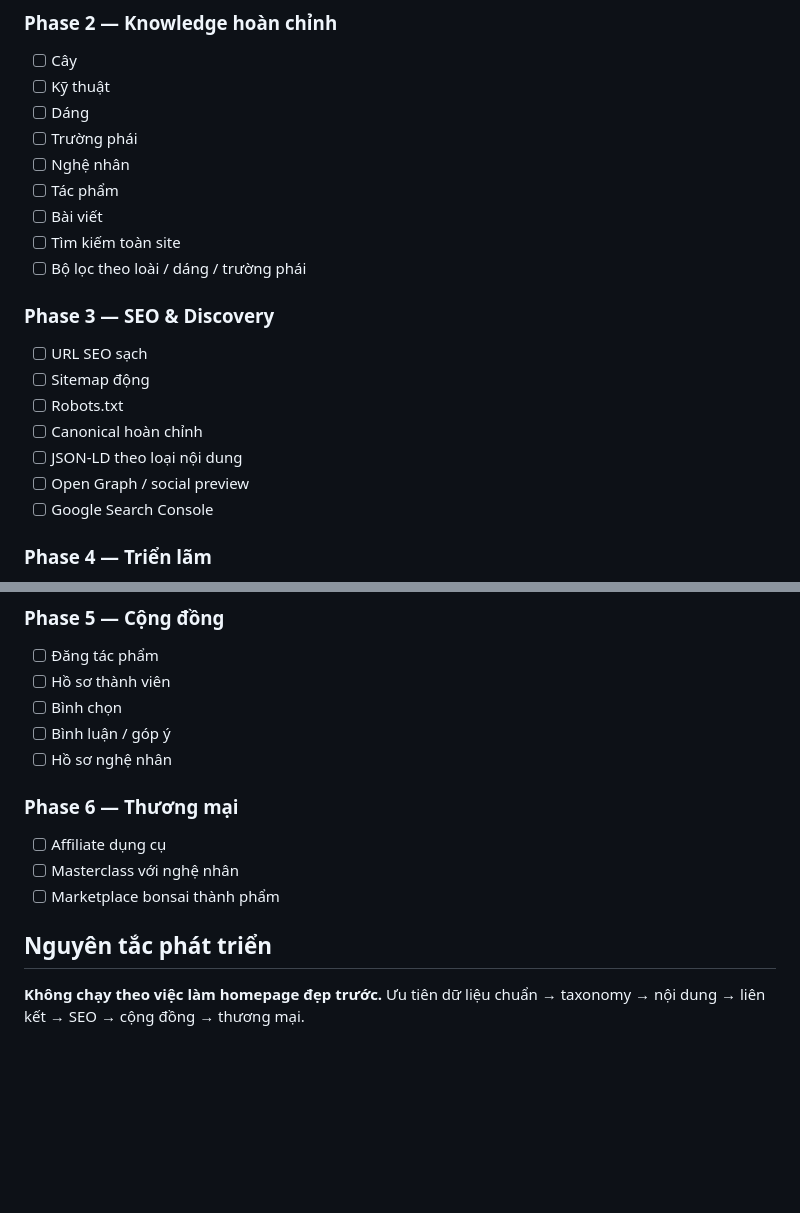
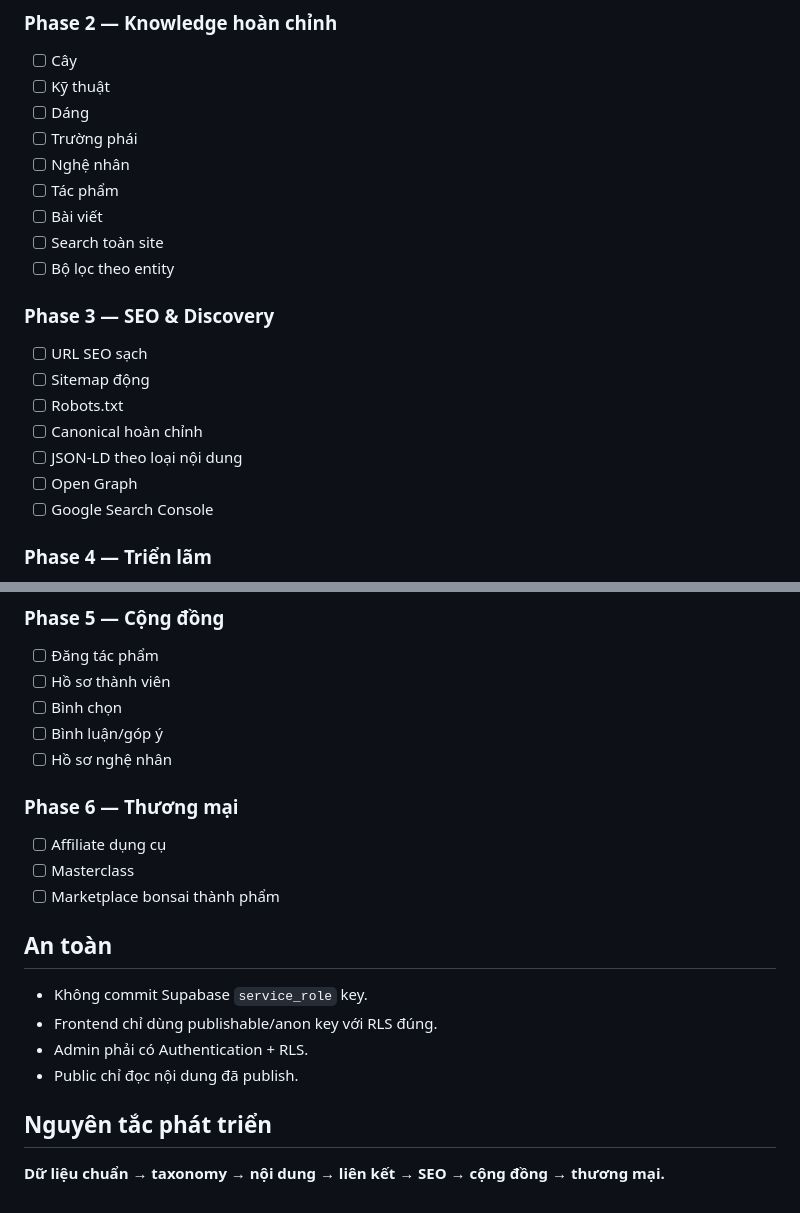
Before and after one commit to kuzuri2101-ai/webbonsai, a Markdown page: README.md, 2 parts joined by grey strips. Rendered like a GitHub page; blank space fills up the shorter version.

```diff
--- a/README.md
+++ b/README.md
@@ -100,8 +89,8 @@ Production hiện được triển khai bằng Vercel từ repository GitHub nà
 - [ ] Nghệ nhân
 - [ ] Tác phẩm
 - [ ] Bài viết
-- [ ] Tìm kiếm toàn site
-- [ ] Bộ lọc theo loài / dáng / trường phái
+- [ ] Search toàn site
+- [ ] Bộ lọc theo entity
 
 ### Phase 3 — SEO & Discovery
 - [ ] URL SEO sạch
@@ -109,7 +98,7 @@ Production hiện được triển khai bằng Vercel từ repository GitHub nà
 - [ ] Robots.txt
 - [ ] Canonical hoàn chỉnh
 - [ ] JSON-LD theo loại nội dung
-- [ ] Open Graph / social preview
+- [ ] Open Graph
 - [ ] Google Search Console
 
 ### Phase 4 — Triển lãm
@@ -123,14 +112,21 @@ Production hiện được triển khai bằng Vercel từ repository GitHub nà
 - [ ] Đăng tác phẩm
 - [ ] Hồ sơ thành viên
 - [ ] Bình chọn
-- [ ] Bình luận / góp ý
+- [ ] Bình luận/góp ý
 - [ ] Hồ sơ nghệ nhân
 
 ### Phase 6 — Thương mại
 - [ ] Affiliate dụng cụ
-- [ ] Masterclass với nghệ nhân
+- [ ] Masterclass
 - [ ] Marketplace bonsai thành phẩm
+
+## An toàn
+
+- Không commit Supabase `service_role` key.
+- Frontend chỉ dùng publishable/anon key với RLS đúng.
+- Admin phải có Authentication + RLS.
+- Public chỉ đọc nội dung đã publish.
 
 ## Nguyên tắc phát triển
 
-**Không chạy theo việc làm homepage đẹp trước.** Ưu tiên dữ liệu chuẩn → taxonomy → nội dung → liên kết → SEO → cộng đồng → thương mại.
+**Dữ liệu chuẩn → taxonomy → nội dung → liên kết → SEO → cộng đồng → thương mại.**
```
Also changed, not shown: other parts of README.md (+15 -26 lines).
